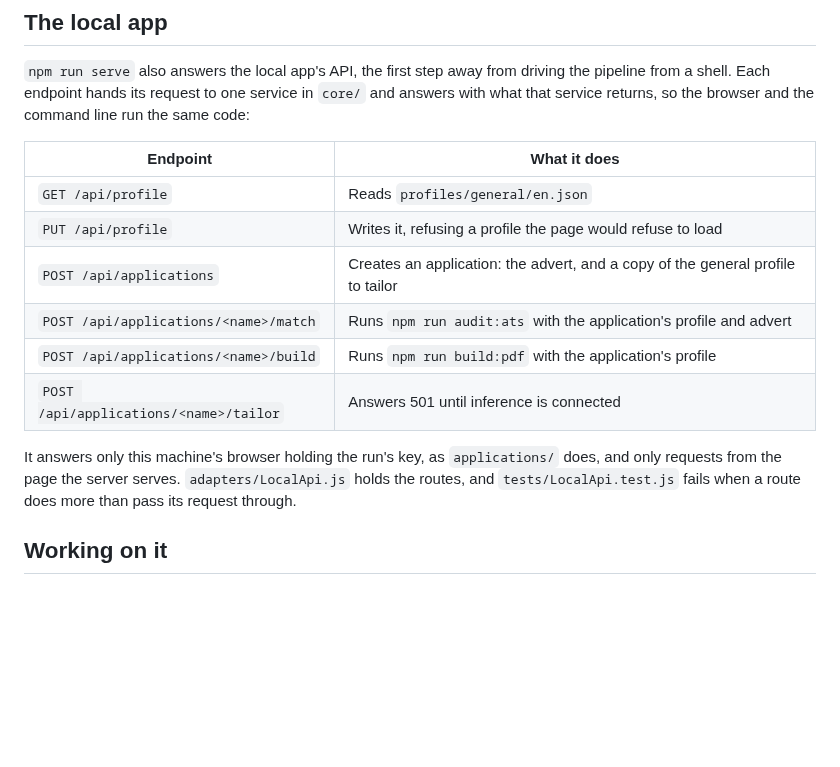
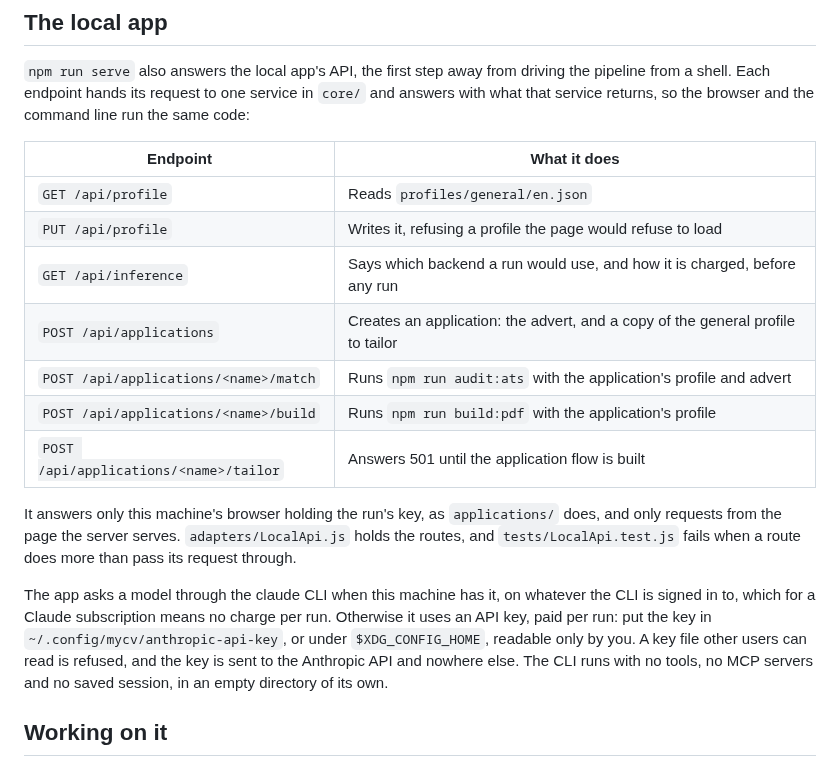
Before and after one commit to PigLardLord/cv-giovanni, a Markdown page: README.md, the part around the change. Rendered like a GitHub page; blank space fills up the shorter version.

Commit message:
docs: say how the local app reaches a model
README.md names the new endpoint, where the API key goes and how the
command-line client is restricted, and CLAUDE.md's map names the two
inference backends.

Refs #22

```diff
--- a/README.md
+++ b/README.md
@@ -110,14 +110,21 @@ the command line run the same code:
 | -------------------------------------- | ------------------------------------------------------------------------------- |
 | `GET /api/profile`                     | Reads `profiles/general/en.json`                                                |
 | `PUT /api/profile`                     | Writes it, refusing a profile the page would refuse to load                     |
+| `GET /api/inference`                   | Says which backend a run would use, and how it is charged, before any run       |
 | `POST /api/applications`               | Creates an application: the advert, and a copy of the general profile to tailor |
 | `POST /api/applications/<name>/match`  | Runs `npm run audit:ats` with the application's profile and advert              |
 | `POST /api/applications/<name>/build`  | Runs `npm run build:pdf` with the application's profile                         |
-| `POST /api/applications/<name>/tailor` | Answers 501 until inference is connected                                        |
+| `POST /api/applications/<name>/tailor` | Answers 501 until the application flow is built                                 |
 
 It answers only this machine's browser holding the run's key, as `applications/` does, and only requests from the page
 the server serves. `adapters/LocalApi.js` holds the routes, and `tests/LocalApi.test.js` fails when a route does more
 than pass its request through.
+
+The app asks a model through the claude CLI when this machine has it, on whatever the CLI is signed in to, which
+for a Claude subscription means no charge per run. Otherwise it uses an API key, paid per run: put the key in
+`~/.config/mycv/anthropic-api-key`, or under `$XDG_CONFIG_HOME`, readable only by you. A key file other users can
+read is refused, and the key is sent to the Anthropic API and nowhere else. The CLI runs with no tools, no MCP
+servers and no saved session, in an empty directory of its own.
 
 ## Working on it
 
```
Also changed, not shown: CLAUDE.md (+2 -1 lines).
